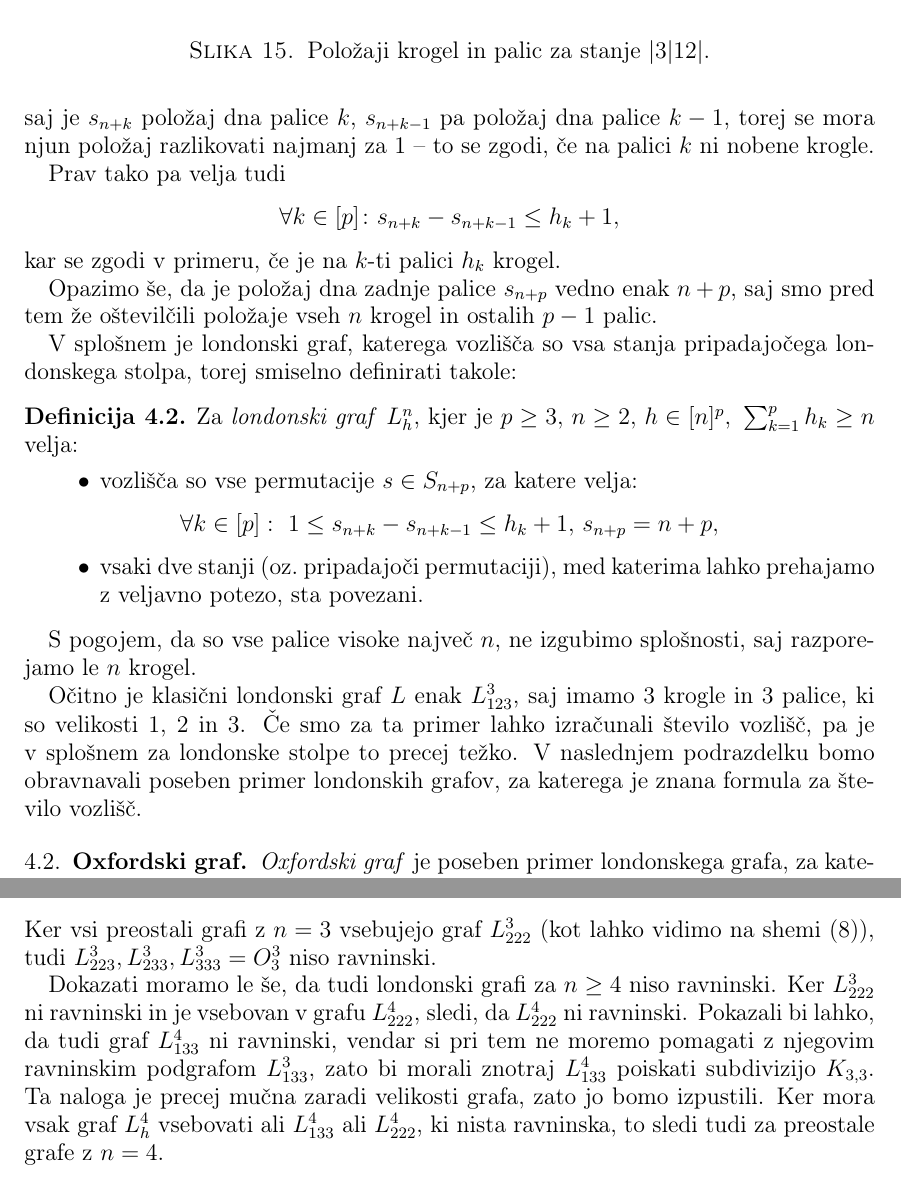
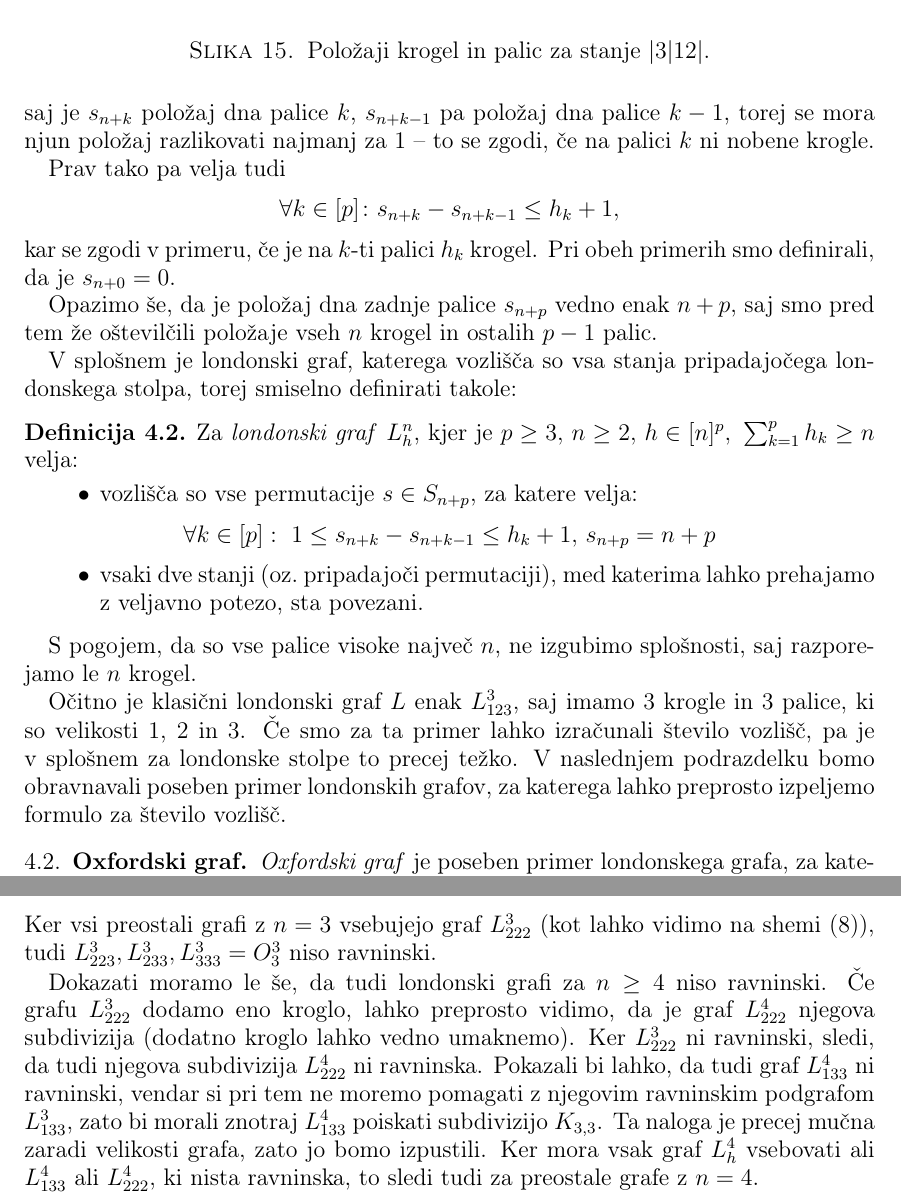
Before and after one commit to inesmersak/problem-londonskega-stolpa, a LaTeX paper (problem-londonskega-stolpa.tex): two parts of pages 16 and 23 of 30, joined at a grey line, cut so that both start at the same text. Compiled offline with pdfLaTeX; an older LaTeX class or package is replaced by its successor.

Commit message:
Dodala se nekaj svojih popravkov.

```diff
--- a/problem-londonskega-stolpa.tex
+++ b/problem-londonskega-stolpa.tex
@@ -769,7 +769,7 @@ saj je $s_{n+k}$ položaj dna palice $k$, $s_{n+k-1}$ pa položaj dna palice $k-
 
 Prav tako pa velja tudi
 \[\forall k \in [p]\colon s_{n+k} - s_{n+k-1} \leq h_k + 1,\]
-kar se zgodi v primeru, če je na $k$-ti palici $h_k$ krogel.
+kar se zgodi v primeru, če je na $k$-ti palici $h_k$ krogel. Pri obeh primerih smo definirali, da je $ s_{n+0} = 0 $.
 
 Opazimo še, da je položaj dna zadnje palice $s_{n+p}$ vedno enak $n+p$, saj smo pred tem že oštevilčili položaje vseh $n$ krogel in ostalih $p-1$ palic.
 
@@ -779,7 +779,7 @@ V splošnem je londonski graf, katerega vozlišča so vsa stanja pripadajočega
     Za \emph{londonski graf} $L_h^n$, kjer je $p \geq 3,\ n \geq 2,\ h \in [n]^p,\  \sum_{k=1}^p h_k \geq n$ velja:
     \begin{itemize}
         \item vozlišča so vse permutacije $s \in S_{n+p}$, za katere velja:
-        \[\forall k \in [p]:\ 1 \leq s_{n+k} - s_{n+k-1} \leq h_k + 1,\ s_{n+p} = n + p ,\]
+        \[\forall k \in [p]:\ 1 \leq s_{n+k} - s_{n+k-1} \leq h_k + 1,\ s_{n+p} = n + p \]
         \item vsaki dve stanji (oz.\ pripadajoči permutaciji), med katerima lahko prehajamo z veljavno potezo, sta povezani.
     \end{itemize}
 \end{definicija}
@@ -787,7 +787,7 @@ V splošnem je londonski graf, katerega vozlišča so vsa stanja pripadajočega
 S pogojem, da so vse palice visoke največ $n$, ne izgubimo splošnosti, saj razporejamo le $n$ krogel.
 
 Očitno je klasični londonski graf $L$ enak $L_{123}^3$, saj imamo $3$ krogle in $3$ palice, ki so velikosti $1$, $2$ in $3$.
-Če smo za ta primer lahko izračunali število vozlišč, pa je v splošnem za londonske stolpe to precej težko. V naslednjem podrazdelku bomo obravnavali poseben primer londonskih grafov, za katerega je znana formula za število vozlišč.
+Če smo za ta primer lahko izračunali število vozlišč, pa je v splošnem za londonske stolpe to precej težko. V naslednjem podrazdelku bomo obravnavali poseben primer londonskih grafov, za katerega lahko preprosto izpeljemo formulo za število vozlišč.
 
 \subsection{Oxfordski graf}
 
@@ -995,7 +995,7 @@ Videli smo že, da je klasični londonski graf $L$ ravninski. Torej je ravninski
     Iz tega po izreku~\ref{izr:kuratowski} sledi, da $L_{222}^3$ ni ravninski. Ker vsi preostali grafi z $n = 3$ vsebujejo graf $L_{222}^3$ (kot lahko vidimo na shemi~\eqref{eq:grafi-3krogle}), tudi $L_{223}^3, L_{233}^3, L_{333}^3=O^3_3$ niso ravninski.
 
     Dokazati moramo le še, da tudi londonski grafi za $n\geq 4$ niso ravninski.
-    Ker $L_{222}^3$ ni ravninski in je vsebovan v grafu $L_{222}^4$, sledi, da $L_{222}^4$ ni ravninski. Pokazali bi lahko, da tudi graf $L_{133}^4$ ni ravninski, vendar si pri tem ne moremo pomagati z njegovim ravninskim podgrafom $L_{133}^3$, zato bi morali znotraj $L_{133}^4$ poiskati subdivizijo $K_{3,3}$. Ta naloga je precej mučna zaradi velikosti grafa, zato jo bomo izpustili.
+    Če grafu $L_{222}^3$ dodamo eno kroglo, lahko preprosto vidimo, da je graf $L_{222}^4$ njegova subdivizija (dodatno kroglo lahko vedno umaknemo). Ker $L_{222}^3$ ni ravninski, sledi, da tudi njegova subdivizija $L_{222}^4$ ni ravninska. Pokazali bi lahko, da tudi graf $L_{133}^4$ ni ravninski, vendar si pri tem ne moremo pomagati z njegovim ravninskim podgrafom $L_{133}^3$, zato bi morali znotraj $L_{133}^4$ poiskati subdivizijo $K_{3,3}$. Ta naloga je precej mučna zaradi velikosti grafa, zato jo bomo izpustili.
     Ker mora vsak graf $L_h^4$ vsebovati ali $L_{133}^4$ ali $L_{222}^4$, ki nista ravninska, to sledi tudi za preostale grafe z $n=4$.
 
     Za $n \geq 4$ torej noben graf ni ravninski, saj vsak $L_h^n$ dobimo z dodajanjem krogel enemu izmed $L_h^4$, za katere pa zdaj vemo, da niso ravninski.
```
Also changed, not shown: problem-londonskega-stolpa.pdf, problem-londonskega-stolpa.tex (10 more changed lines).
